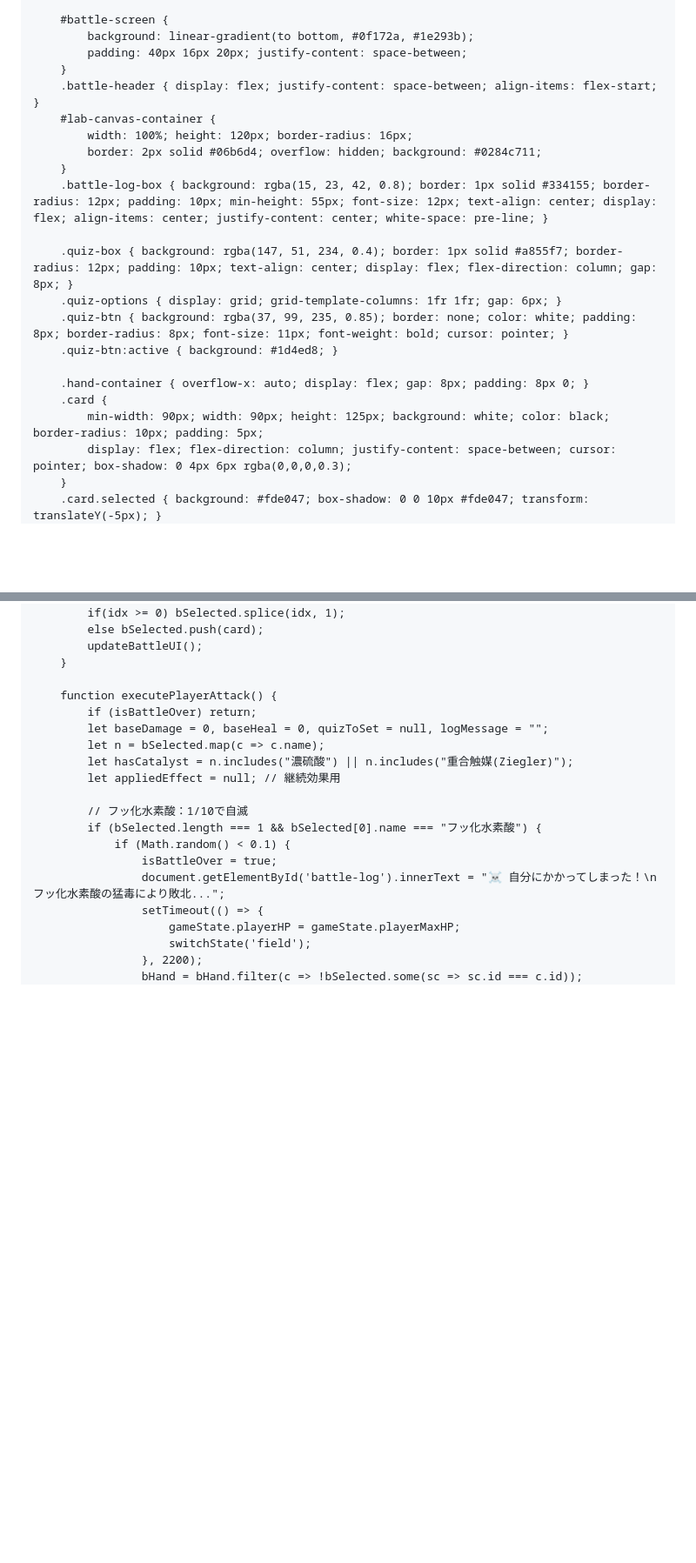
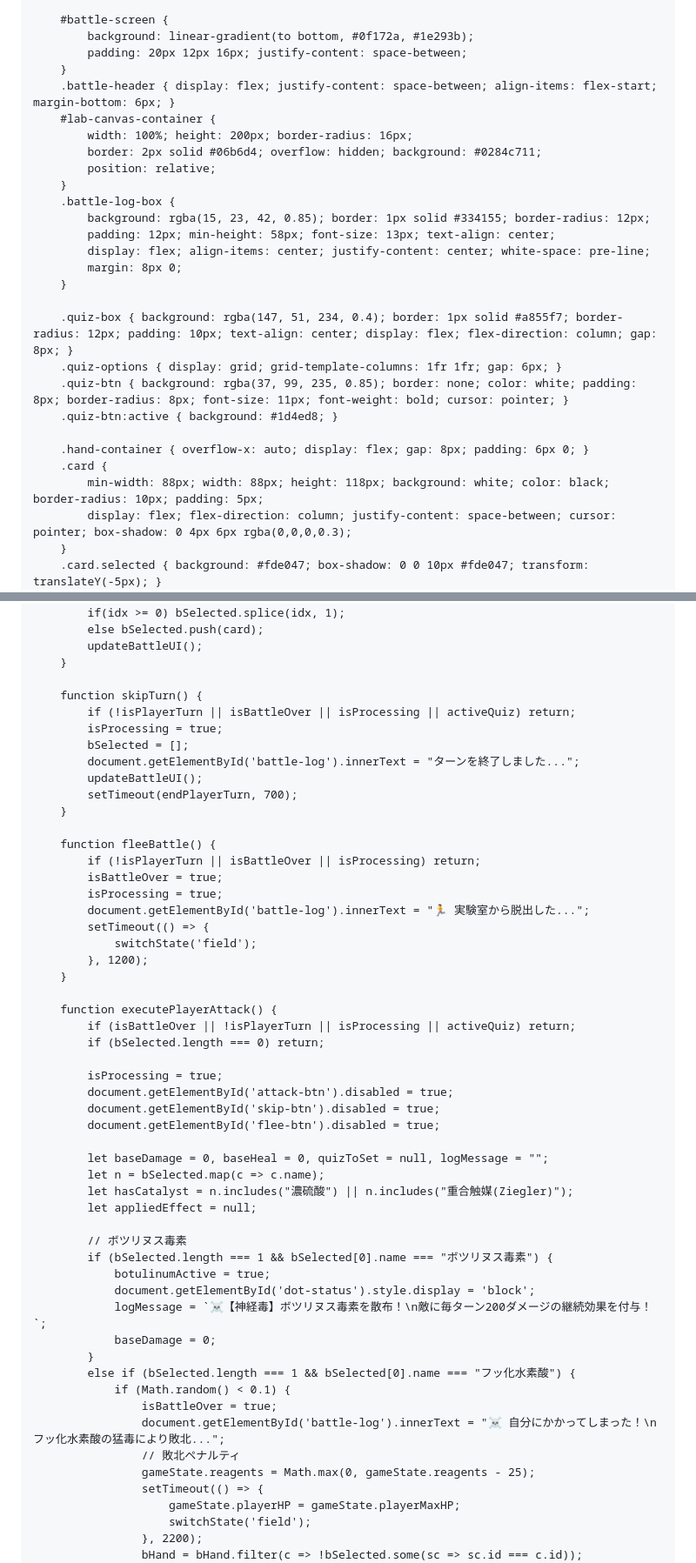
Before and after one commit to jn8s8mftxm-droid/-, a Markdown page: README.md, 2 parts joined by grey strips. Shown at 87% size. GitHub-like rendering; blank space fills up the shorter version.

```diff
--- a/README.md
+++ b/README.md
@@ -41,23 +41,29 @@
 
         #battle-screen {
             background: linear-gradient(to bottom, #0f172a, #1e293b);
-            padding: 40px 16px 20px; justify-content: space-between;
+            padding: 20px 12px 16px; justify-content: space-between;
         }
-        .battle-header { display: flex; justify-content: space-between; align-items: flex-start; }
+        .battle-header { display: flex; justify-content: space-between; align-items: flex-start; margin-bottom: 6px; }
         #lab-canvas-container {
-            width: 100%; height: 120px; border-radius: 16px;
+            width: 100%; height: 200px; border-radius: 16px;
             border: 2px solid #06b6d4; overflow: hidden; background: #0284c711;
+            position: relative;
         }
-        .battle-log-box { background: rgba(15, 23, 42, 0.8); border: 1px solid #334155; border-radius: 12px; padding: 10px; min-height: 55px; font-size: 12px; text-align: center; display: flex; align-items: center; justify-content: center; white-space: pre-line; }
+        .battle-log-box {
+            background: rgba(15, 23, 42, 0.85); border: 1px solid #334155; border-radius: 12px;
+            padding: 12px; min-height: 58px; font-size: 13px; text-align: center;
+            display: flex; align-items: center; justify-content: center; white-space: pre-line;
+            margin: 8px 0;
+        }
 
         .quiz-box { background: rgba(147, 51, 234, 0.4); border: 1px solid #a855f7; border-radius: 12px; padding: 10px; text-align: center; display: flex; flex-direction: column; gap: 8px; }
         .quiz-options { display: grid; grid-template-columns: 1fr 1fr; gap: 6px; }
         .quiz-btn { background: rgba(37, 99, 235, 0.85); border: none; color: white; padding: 8px; border-radius: 8px; font-size: 11px; font-weight: bold; cursor: pointer; }
         .quiz-btn:active { background: #1d4ed8; }
 
-        .hand-container { overflow-x: auto; display: flex; gap: 8px; padding: 8px 0; }
+        .hand-container { overflow-x: auto; display: flex; gap: 8px; padding: 6px 0; }
         .card {
-            min-width: 90px; width: 90px; height: 125px; background: white; color: black; border-radius: 10px; padding: 5px;
+            min-width: 88px; width: 88px; height: 118px; background: white; color: black; border-radius: 10px; padding: 5px;
             display: flex; flex-direction: column; justify-content: space-between; cursor: pointer; box-shadow: 0 4px 6px rgba(0,0,0,0.3);
         }
         .card.selected { background: #fde047; box-shadow: 0 0 10px #fde047; transform: translateY(-5px); }
@@ -722,18 +770,52 @@
             updateBattleUI();
         }
 
+        function skipTurn() {
+            if (!isPlayerTurn || isBattleOver || isProcessing || activeQuiz) return;
+            isProcessing = true;
+            bSelected = [];
+            document.getElementById('battle-log').innerText = "ターンを終了しました...";
+            updateBattleUI();
+            setTimeout(endPlayerTurn, 700);
+        }
+
+        function fleeBattle() {
+            if (!isPlayerTurn || isBattleOver || isProcessing) return;
+            isBattleOver = true;
+            isProcessing = true;
+            document.getElementById('battle-log').innerText = "🏃 実験室から脱出した...";
+            setTimeout(() => {
+                switchState('field');
+            }, 1200);
+        }
+
         function executePlayerAttack() {
-            if (isBattleOver) return;
+            if (isBattleOver || !isPlayerTurn || isProcessing || activeQuiz) return;
+            if (bSelected.length === 0) return;
+
+            isProcessing = true;
+            document.getElementById('attack-btn').disabled = true;
+            document.getElementById('skip-btn').disabled = true;
+            document.getElementById('flee-btn').disabled = true;
+
             let baseDamage = 0, baseHeal = 0, quizToSet = null, logMessage = "";
             let n = bSelected.map(c => c.name);
             let hasCatalyst = n.includes("濃硫酸") || n.includes("重合触媒(Ziegler)");
-            let appliedEffect = null; // 継続効果用
+            let appliedEffect = null;
 
-            // フッ化水素酸：1/10で自滅
-            if (bSelected.length === 1 && bSelected[0].name === "フッ化水素酸") {
+            // ボツリヌス毒素
+            if (bSelected.length === 1 && bSelected[0].name === "ボツリヌス毒素") {
+                botulinumActive = true;
+                document.getElementById('dot-status').style.display = 'block';
+                logMessage = `☠️【神経毒】ボツリヌス毒素を散布！\n敵に毎ターン200ダメージの継続効果を付与！`;
+                baseDamage = 0;
+            }
+            else if (bSelected.length === 1 && bSelected[0].name === "フッ化水素酸") {
                 if (Math.random() < 0.1) {
                     isBattleOver = true;
                     document.getElementById('battle-log').innerText = "☠️ 自分にかかってしまった！\nフッ化水素酸の猛毒により敗北...";
+                    // 敗北ペナルティ
+                    gameState.reagents = Math.max(0, gameState.reagents - 25);
                     setTimeout(() => {
                         gameState.playerHP = gameState.playerMaxHP;
                         switchState('field');
```
Also changed, not shown: other parts of README.md (+131 -92 lines).
